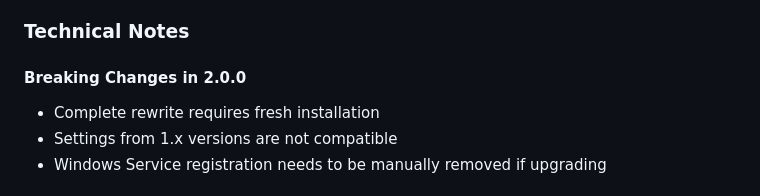
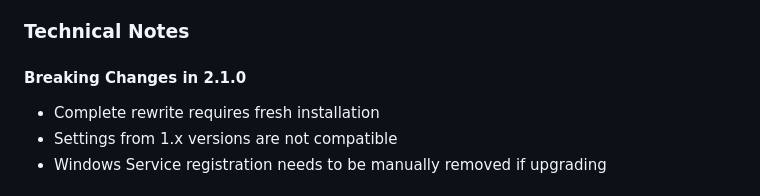
Before and after one commit to hardtokidnap/MicrophoneVolumeEnforcer, a Markdown page: CHANGELOG.md, the part around the change. Rendered like a GitHub page.

```diff
--- a/CHANGELOG.md
+++ b/CHANGELOG.md
@@ -62,7 +62,7 @@ and this project adheres to [Semantic Versioning](https://semver.org/spec/v2.0.0
 
 ### Technical Notes
 
-#### Breaking Changes in 2.0.0
+#### Breaking Changes in 2.1.0
 - Complete rewrite requires fresh installation
 - Settings from 1.x versions are not compatible
 - Windows Service registration needs to be manually removed if upgrading
```
